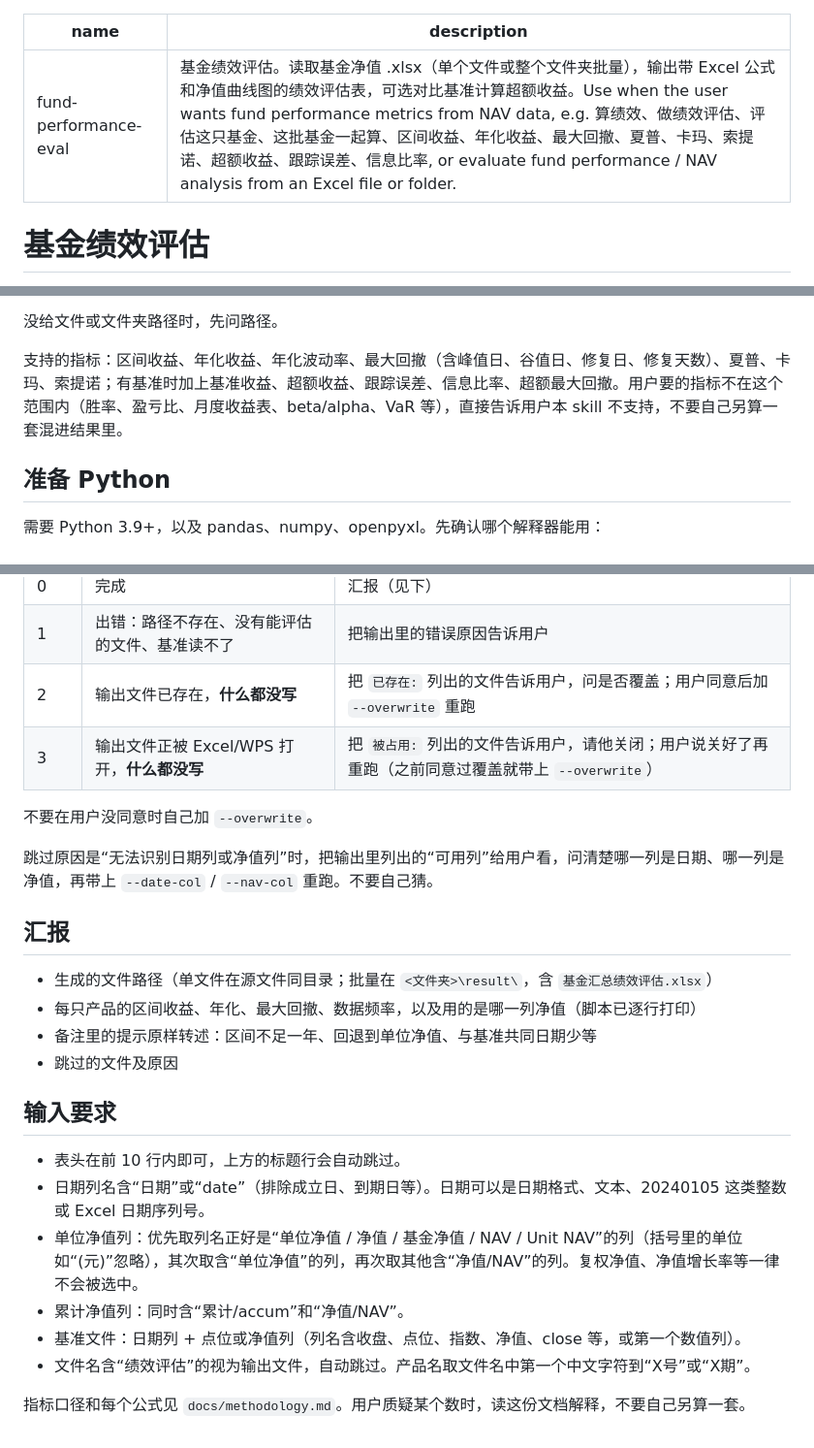
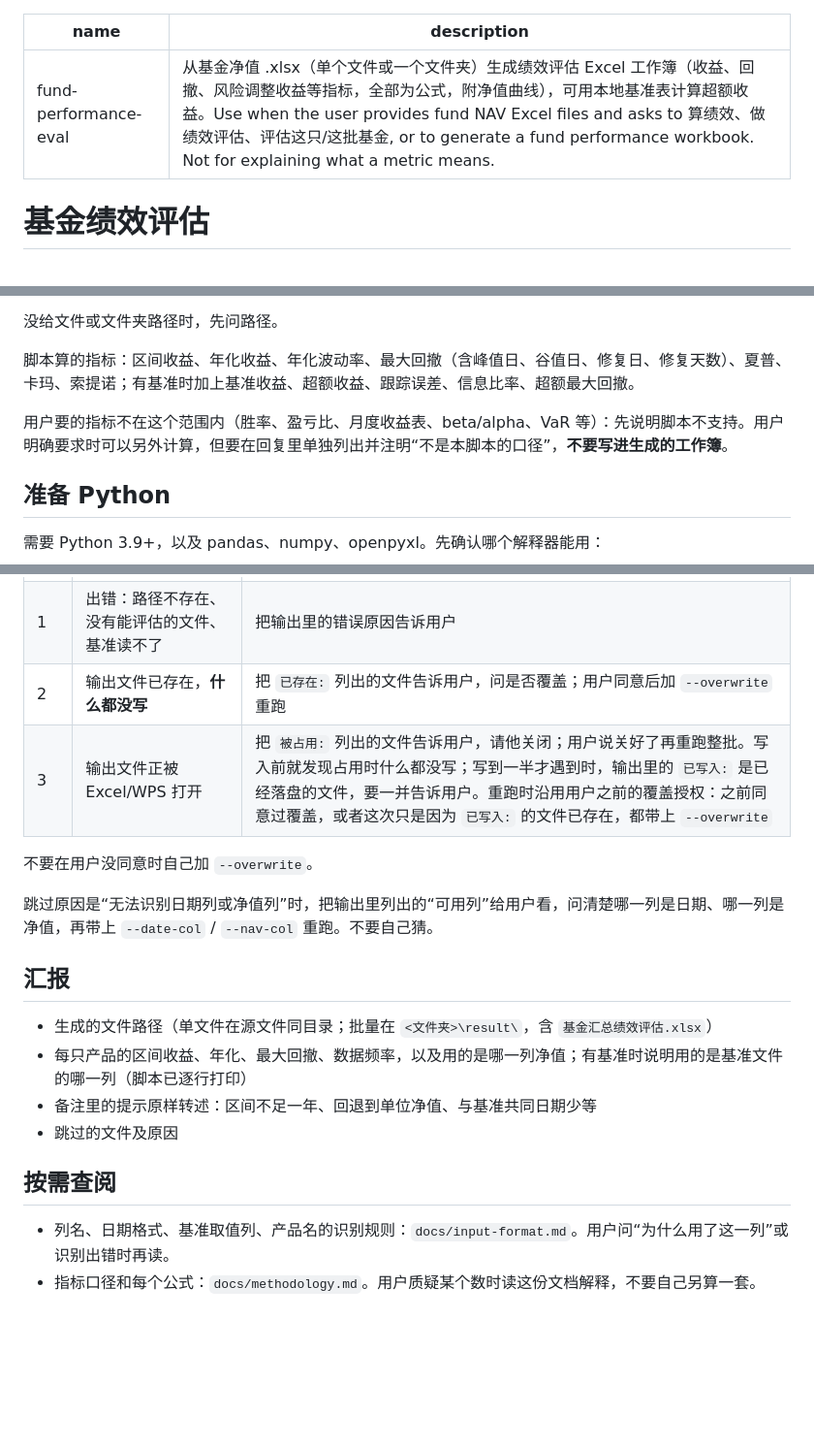
Before and after one commit to JJkun28/fund-performance-eval, a Markdown page: SKILL.md, 3 parts joined by grey strips. Shown at 97% size. Rendered like a GitHub page; blank space fills up the shorter version.

```diff
--- a/SKILL.md
+++ b/SKILL.md
@@ -1,6 +1,6 @@
 ---
 name: fund-performance-eval
-description: 基金绩效评估。读取基金净值 .xlsx（单个文件或整个文件夹批量），输出带 Excel 公式和净值曲线图的绩效评估表，可选对比基准计算超额收益。Use when the user wants fund performance metrics from NAV data, e.g. 算绩效、做绩效评估、评估这只基金、这批基金一起算、区间收益、年化收益、最大回撤、夏普、卡玛、索提诺、超额收益、跟踪误差、信息比率, or evaluate fund performance / NAV analysis from an Excel file or folder.
+description: 从基金净值 .xlsx（单个文件或一个文件夹）生成绩效评估 Excel 工作簿（收益、回撤、风险调整收益等指标，全部为公式，附净值曲线），可用本地基准表计算超额收益。Use when the user provides fund NAV Excel files and asks to 算绩效、做绩效评估、评估这只/这批基金, or to generate a fund performance workbook. Not for explaining what a metric means.
 ---
 
 # 基金绩效评估
@@ -21,7 +21,9 @@ description: 基金绩效评估。读取基金净值 .xlsx（单个文件或整
 
 没给文件或文件夹路径时，先问路径。
 
-支持的指标：区间收益、年化收益、年化波动率、最大回撤（含峰值日、谷值日、修复日、修复天数）、夏普、卡玛、索提诺；有基准时加上基准收益、超额收益、跟踪误差、信息比率、超额最大回撤。用户要的指标不在这个范围内（胜率、盈亏比、月度收益表、beta/alpha、VaR 等），直接告诉用户本 skill 不支持，不要自己另算一套混进结果里。
+脚本算的指标：区间收益、年化收益、年化波动率、最大回撤（含峰值日、谷值日、修复日、修复天数）、夏普、卡玛、索提诺；有基准时加上基准收益、超额收益、跟踪误差、信息比率、超额最大回撤。
+
+用户要的指标不在这个范围内（胜率、盈亏比、月度收益表、beta/alpha、VaR 等）：先说明脚本不支持。用户明确要求时可以另外计算，但要在回复里单独列出并注明“不是本脚本的口径”，**不要写进生成的工作簿**。
 
 ## 准备 Python
 
@@ -67,7 +69,7 @@ python "<skill 目录>/scripts/fund_eval.py" "<源 .xlsx 或文件夹>" [参数]
 | 0 | 完成 | 汇报（见下） |
 | 1 | 出错：路径不存在、没有能评估的文件、基准读不了 | 把输出里的错误原因告诉用户 |
 | 2 | 输出文件已存在，**什么都没写** | 把 `已存在:` 列出的文件告诉用户，问是否覆盖；用户同意后加 `--overwrite` 重跑 |
-| 3 | 输出文件正被 Excel/WPS 打开，**什么都没写** | 把 `被占用:` 列出的文件告诉用户，请他关闭；用户说关好了再重跑（之前同意过覆盖就带上 `--overwrite`） |
+| 3 | 输出文件正被 Excel/WPS 打开 | 把 `被占用:` 列出的文件告诉用户，请他关闭；用户说关好了再重跑整批。写入前就发现占用时什么都没写；写到一半才遇到时，输出里的 `已写入:` 是已经落盘的文件，要一并告诉用户。重跑时沿用用户之前的覆盖授权：之前同意过覆盖，或者这次只是因为 `已写入:` 的文件已存在，都带上 `--overwrite` |
 
 不要在用户没同意时自己加 `--overwrite`。
 
@@ -76,17 +78,11 @@ python "<skill 目录>/scripts/fund_eval.py" "<源 .xlsx 或文件夹>" [参数]
 ## 汇报
 
 - 生成的文件路径（单文件在源文件同目录；批量在 `<文件夹>\result\`，含 `基金汇总绩效评估.xlsx`）
-- 每只产品的区间收益、年化、最大回撤、数据频率，以及用的是哪一列净值（脚本已逐行打印）
+- 每只产品的区间收益、年化、最大回撤、数据频率，以及用的是哪一列净值；有基准时说明用的是基准文件的哪一列（脚本已逐行打印）
 - 备注里的提示原样转述：区间不足一年、回退到单位净值、与基准共同日期少等
 - 跳过的文件及原因
 
-## 输入要求
+## 按需查阅
 
-- 表头在前 10 行内即可，上方的标题行会自动跳过。
-- 日期列名含“日期”或“date”（排除成立日、到期日等）。日期可以是日期格式、文本、20240105 这类整数或 Excel 日期序列号。
-- 单位净值列：优先取列名正好是“单位净值 / 净值 / 基金净值 / NAV / Unit NAV”的列（括号里的单位如“(元)”忽略），其次取含“单位净值”的列，再次取其他含“净值/NAV”的列。复权净值、净值增长率等一律不会被选中。
-- 累计净值列：同时含“累计/accum”和“净值/NAV”。
-- 基准文件：日期列 + 点位或净值列（列名含收盘、点位、指数、净值、close 等，或第一个数值列）。
-- 文件名含“绩效评估”的视为输出文件，自动跳过。产品名取文件名中第一个中文字符到“X号”或“X期”。
-
-指标口径和每个公式见 `docs/methodology.md`。用户质疑某个数时，读这份文档解释，不要自己另算一套。
+- 列名、日期格式、基准取值列、产品名的识别规则：`docs/input-format.md`。用户问“为什么用了这一列”或识别出错时再读。
+- 指标口径和每个公式：`docs/methodology.md`。用户质疑某个数时读这份文档解释，不要自己另算一套。
```
Also changed, not shown: README.md (+2 -0 lines), docs/input-format.md (added, +42 -0 lines), docs/methodology.md (+2 -0 lines), docs/benchmark-sheet.png, 5 other files.
